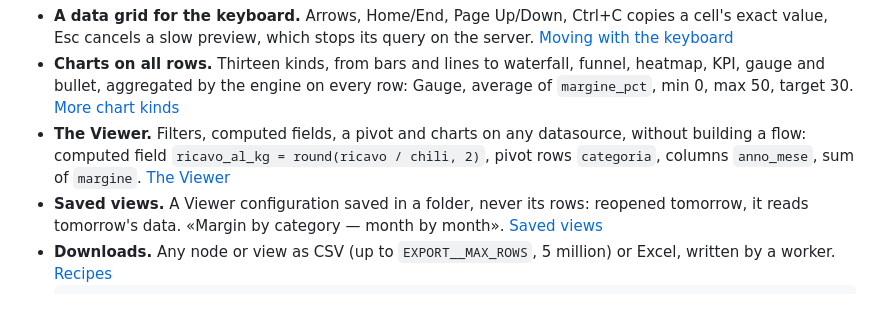
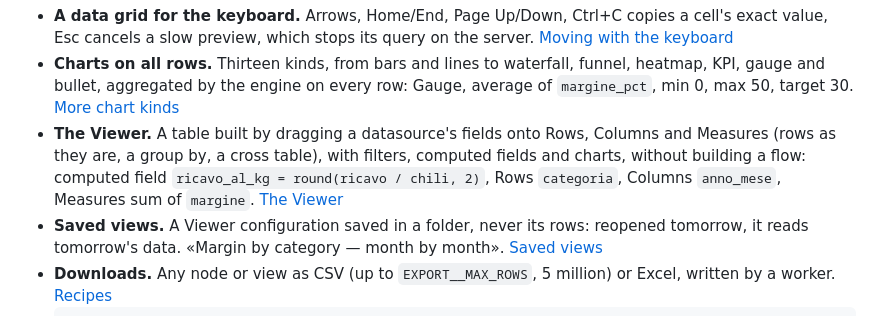
Before and after one commit to JumpAsAService/Tabularia, a Markdown page: README.md, the part around the change. Rendered like a GitHub page.

```diff
--- a/README.md
+++ b/README.md
@@ -265,9 +265,10 @@ Then: [Quickstart](#quickstart) · [How it works](#how-it-works) · [Sample data
 - **Charts on all rows.** Thirteen kinds, from bars and lines to waterfall, funnel, heatmap, KPI,
   gauge and bullet, aggregated by the engine on every row: Gauge, average of `margine_pct`,
   min 0, max 50, target 30. [More chart kinds](docs/capabilities/preview-and-analysis.md#more-chart-kinds)
-- **The Viewer.** Filters, computed fields, a pivot and charts on any datasource, without
-  building a flow: computed field `ricavo_al_kg = round(ricavo / chili, 2)`, pivot rows
-  `categoria`, columns `anno_mese`, sum of `margine`. [The Viewer](docs/capabilities/preview-and-analysis.md#the-viewer)
+- **The Viewer.** A table built by dragging a datasource's fields onto Rows, Columns and
+  Measures (rows as they are, a group by, a cross table), with filters, computed fields and
+  charts, without building a flow: computed field `ricavo_al_kg = round(ricavo / chili, 2)`,
+  Rows `categoria`, Columns `anno_mese`, Measures sum of `margine`. [The Viewer](docs/capabilities/preview-and-analysis.md#the-viewer)
 - **Saved views.** A Viewer configuration saved in a folder, never its rows: reopened
   tomorrow, it reads tomorrow's data. «Margin by category — month by month».
   [Saved views](docs/capabilities/preview-and-analysis.md#saved-views)
```
Also changed, not shown: docs/capabilities/README.md (+1 -1 lines), docs/capabilities/preview-and-analysis.md (+5 -4 lines).
